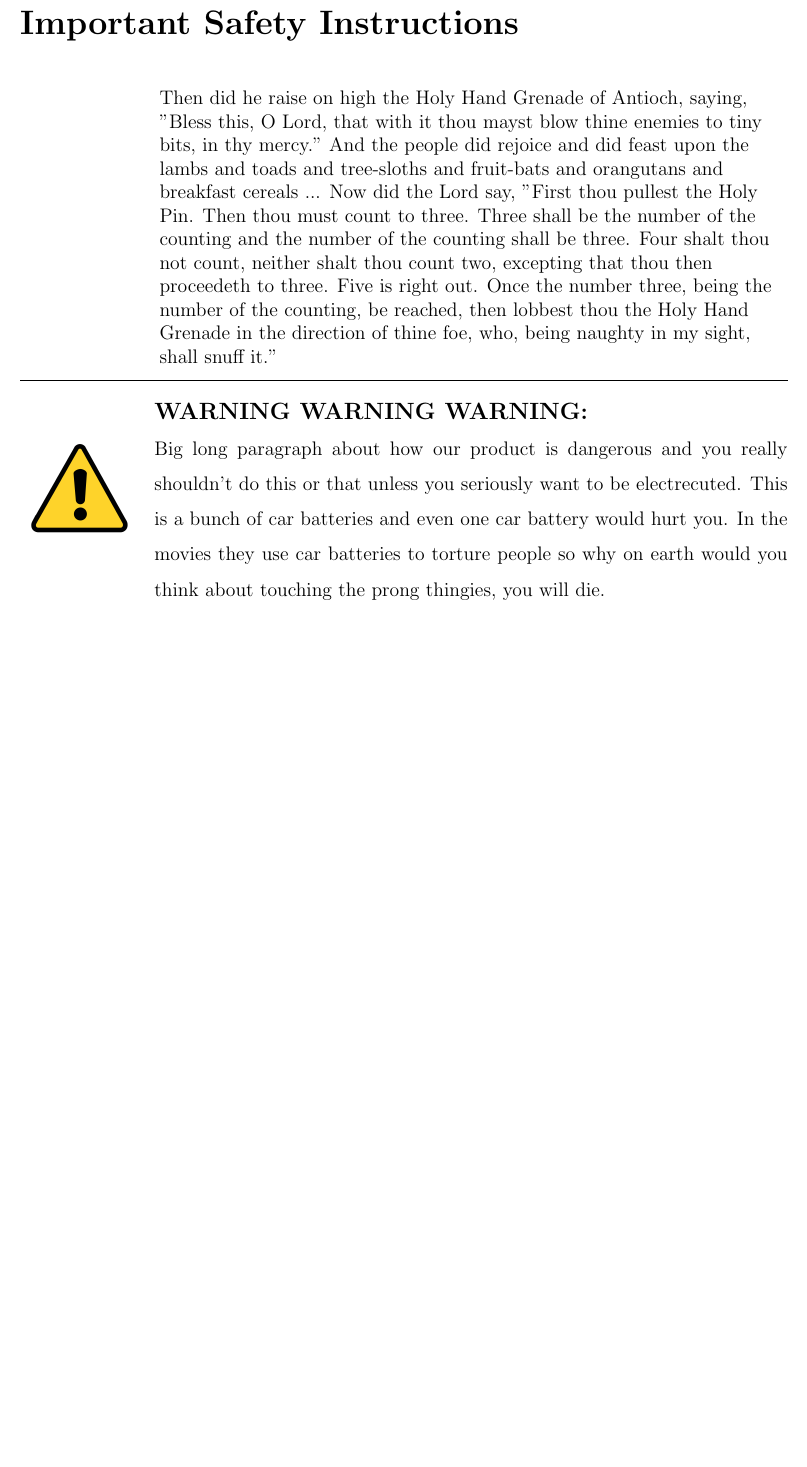
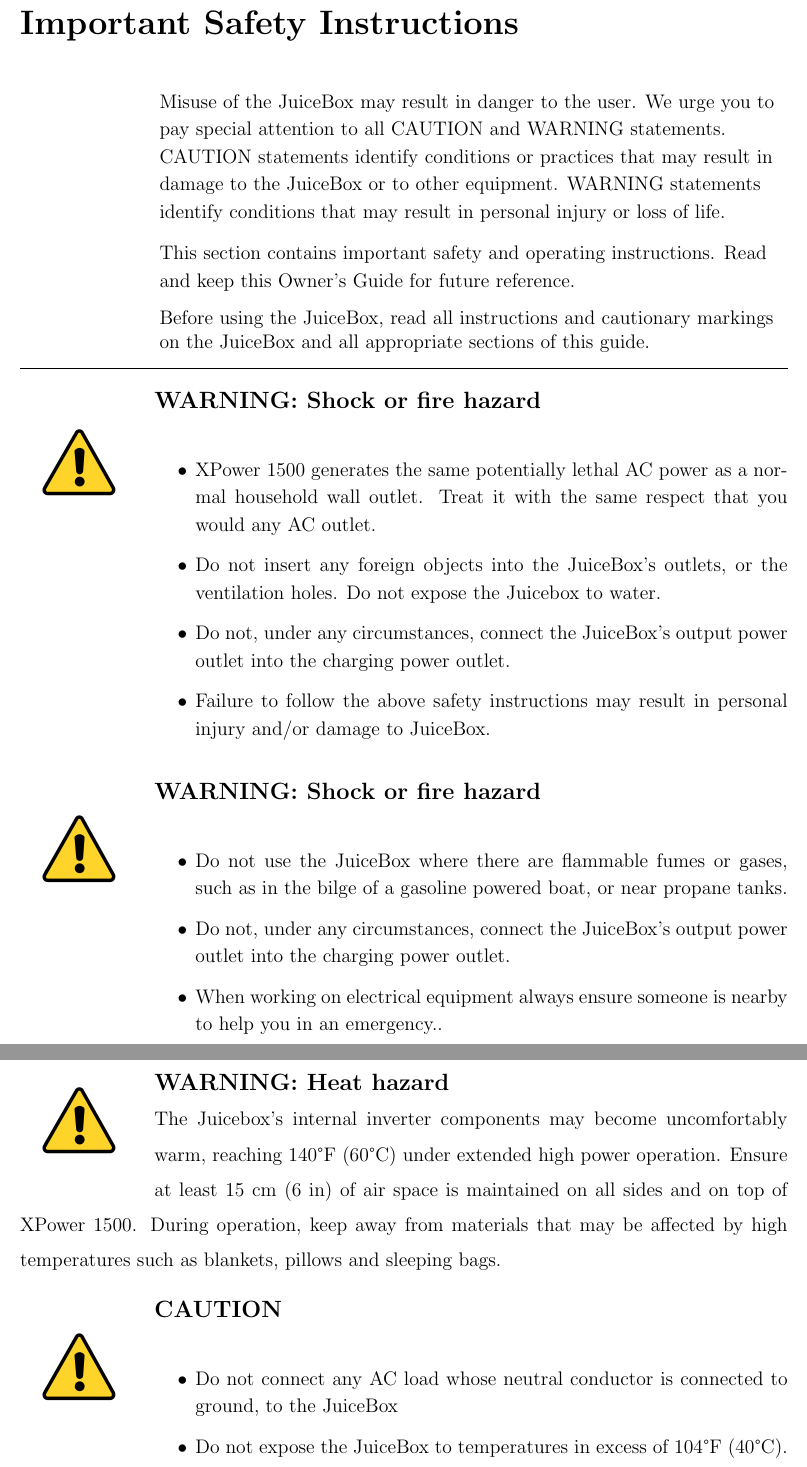
Before and after one commit to counterwound/juice-box-manual, a LaTeX document (jb_user_manual.tex): part of page 2 of 7 before the commit and two parts of pages 2 and 3 of 8 after it, the two joined at a grey line, cut so that both start at the same text, the shorter picture padded with empty space. Compiled offline with pdfLaTeX.

Commit message:
12-1-17 Safety info

```diff
--- a/jb_user_manual.tex
+++ b/jb_user_manual.tex
@@ -1,11 +1,11 @@
 \documentclass[10pt]{article}
 
 \usepackage{geometry}
-\usepackage{graphicx}% needed to load graphics
-\usepackage{titling}
-\usepackage{subfiles} % needed for section organization
-\usepackage{wrapfig}
-\usepackage{blindtext}
+\usepackage{graphicx} % needed to load graphics
+\usepackage{titling}      % needed for images on title page
+\usepackage{subfiles}   % needed for section organization
+\usepackage{wrapfig}   % useful in picture formatting
+\usepackage{blindtext} % creates paragraph of dummy text
 
 \geometry{letterpaper, portrait, margin=1in}
 \graphicspath{{images/}{../images/}} % loads images from images folder
@@ -33,45 +34,102 @@
 	{\huge \textbf{Important Safety Instructions} \par}
 	\vspace{1cm}
 
-	\leftskip=3cm
+	\leftskip=3cm %indents the paragraph
 	\begin{large}
-		Then did he raise on high the Holy Hand Grenade of Antioch, saying,
-		"Bless this, O Lord, that with it thou mayst blow thine enemies to tiny
-		bits, in thy mercy." And the people did rejoice and did feast upon the
-		lambs and toads and tree-sloths and fruit-bats and orangutans and
-		breakfast cereals ... Now did the Lord say, "First thou pullest the Holy
-		Pin. Then thou must count to three. Three shall be the number of the
-		counting and the number of the counting shall be three. Four shalt
-		thou not count, neither shalt thou count two, excepting that thou then
-		proceedeth to three. Five is right out. Once the number three, being the
-		number of the counting, be reached, then lobbest thou the Holy Hand
-		Grenade in the direction of thine foe, who, being naughty in my sight,
-		shall snuff it."
+		Misuse of the JuiceBox may result in danger to the user. We urge you to
+		pay special attention to all CAUTION and WARNING statements.
+		CAUTION statements identify conditions or practices that may result in
+		damage to the JuiceBox or to other equipment. WARNING statements
+		identify conditions that may result in personal injury or loss of life.\\
+		\vspace{3mm}
+		This section contains important safety and operating instructions. Read
+		and keep this Owner’s Guide for future reference.\\
+		\vspace{3mm}
+		Before using the JuiceBox, read all instructions and
+		cautionary markings on the JuiceBox and all appropriate sections of
+		this guide.
 	\end{large}
-	%\leftskip=0cm
 \end{flushleft}
 
-\hrule
-
-\begin{wrapfigure}{l}{1in}
+\hrule % horizontal line
+% repeat this chunk for every new warning/caution
+\begin{wrapfigure}{l}{1in} %creates 1 inch buffer
     \centering
-    \includegraphics[width=1in]{warning_y}
+    \includegraphics[width=.75in]{warning_y} %Can use warning_r for alternate red warning image
 \end{wrapfigure}
 
 \vspace{5mm}
 
 \noindent
-\Large{\textbf{WARNING WARNING WARNING:}} \\
+\Large{\textbf{WARNING: Shock or fire hazard}} \\
 \begin{large}
-	Big long paragraph about how our product is dangerous and you
-	really shouldn't do this or that unless you seriously want to be electrecuted.
-	This is a bunch of car batteries and even one car battery would hurt you. In
-	the movies they use car batteries to torture people so why on earth would
-	you think about touching the prong thingies, you will die.
+	\begin{itemize}
+		\item{ XPower 1500 generates the same potentially lethal AC power as a normal
+			household wall outlet. Treat it with the same respect that you would any AC
+			outlet.}
+		\item{Do not insert any foreign objects into the JuiceBox's outlets, or the ventilation holes.
+			Do not expose the Juicebox to water.}
+		\item{Do not, under any circumstances, connect the JuiceBox's output power outlet into the charging power outlet.}
+		\item{Failure to follow the above safety instructions may result in personal injury
+			and/or damage to JuiceBox.}
+	\end{itemize}
+\end{large}
+
+\begin{wrapfigure}{l}{1in}
+    \centering
+    \includegraphics[width=.75in]{warning_y}
+\end{wrapfigure}
+
+\vspace{5mm}
+
+\noindent
+\Large{\textbf{WARNING: Shock or fire hazard}} \\
+\begin{large}
+	\begin{itemize}
+		\item{ \leftskip=3cm Do not use the JuiceBox where there are flammable fumes or gases, such as
+			in the bilge of a gasoline powered boat, or near propane tanks.}
+		\item{Do not, under any circumstances, connect the JuiceBox's output power outlet into the charging power outlet.}
+		\item{When working on electrical equipment always ensure someone is nearby to
+			help you in an emergency..}
+	\end{itemize}
+\end{large}
+
+\begin{wrapfigure}{l}{1in}
+    \centering
+    \includegraphics[width=.75in]{warning_y}
+\end{wrapfigure}
+
+\vspace{5mm}
+
+\noindent
+\Large{\textbf{WARNING: Heat hazard}} \\ %%%% Try to get all text to justify over %%%%%
+\begin{large}
+	The Juicebox's internal inverter components may become uncomfortably warm,
+	reaching 140°F (60°C) under extended high power operation. Ensure at least
+	15 cm (6 in) of air space is maintained on all sides and on top of XPower 1500.
+	During operation, keep away from materials that may be affected by high
+	temperatures such as blankets, pillows and sleeping bags.
 \end{large}
 
 
-\pagenumbering{gobble} %This removes page numbers
+\begin{wrapfigure}{l}{1in}
+    \centering
+    \includegraphics[width=.75in]{warning_y}
+\end{wrapfigure}
+
+\vspace{5mm}
+
+\noindent
+\Large{\textbf{CAUTION}} \\
+\begin{large}
+	\begin{itemize}
+		\item{Do not connect any AC load whose neutral conductor is connected to ground,
+			to the JuiceBox}
+		\item{Do not expose the JuiceBox to temperatures in excess of 104°F (40°C).}
+	\end{itemize}
+\end{large}
+
+\pagenumbering{gobble} % This removes page numbers
 \newpage
 \tableofcontents
 
```
Also changed, not shown: sections/jb_appendix.tex (+2 -1 lines), sections/jb_introduction.tex (+2 -2 lines), sections/jb_operation.tex (+2 -3 lines), jb_user_manual.tex (12 more changed lines).
